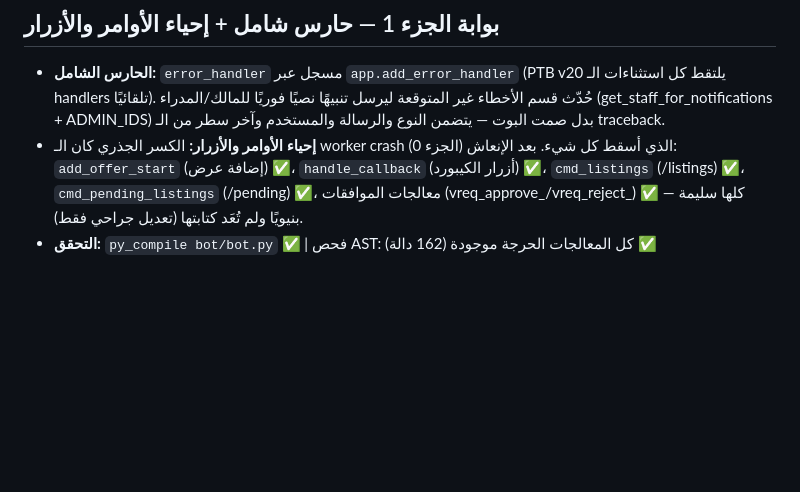
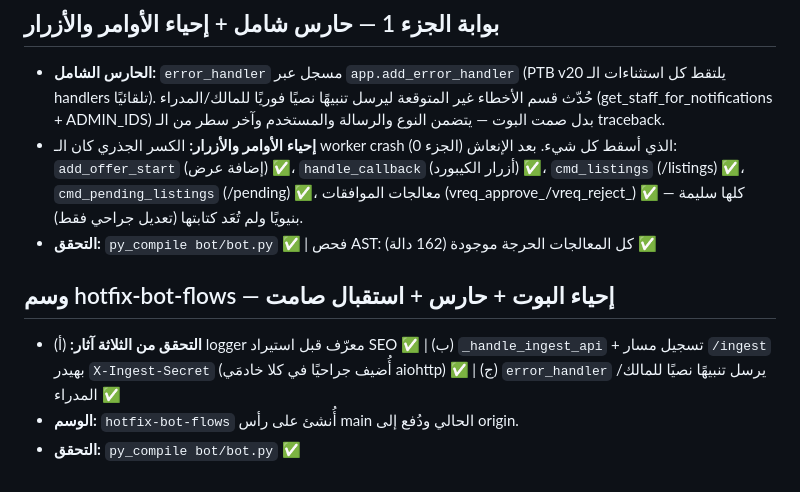
Before and after one commit to abonasr0907-beep/-, a Markdown page: docs/PHASE_GATES.md, the part around the change. Drawn GitHub-style; blank space fills up the shorter version.

Commit message:
docs: PHASE_GATES entry for hotfix-bot-flows tag

```diff
--- a/docs/PHASE_GATES.md
+++ b/docs/PHASE_GATES.md
@@ -227,3 +227,8 @@
 - **الحارس الشامل:** `error_handler` مسجل عبر `app.add_error_handler` (PTB v20 يلتقط كل استثناءات الـ handlers تلقائيًا). حُدّث قسم الأخطاء غير المتوقعة ليرسل تنبيهًا نصيًا فوريًا للمالك/المدراء (get_staff_for_notifications + ADMIN_IDS) بدل صمت البوت — يتضمن النوع والرسالة والمستخدم وآخر سطر من الـ traceback.
 - **إحياء الأوامر والأزرار:** الكسر الجذري كان الـ worker crash (الجزء 0) الذي أسقط كل شيء. بعد الإنعاش: `add_offer_start` (إضافة عرض) ✅، `handle_callback` (أزرار الكيبورد) ✅، `cmd_listings` (/listings) ✅، `cmd_pending_listings` (/pending) ✅، معالجات الموافقات (vreq_approve_/vreq_reject_) ✅ — كلها سليمة بنيويًا ولم تُعَد كتابتها (تعديل جراحي فقط).
 - **التحقق:** `py_compile bot/bot.py` ✅ | فحص AST: كل المعالجات الحرجة موجودة (162 دالة) ✅
+
+## وسم hotfix-bot-flows — إحياء البوت + حارس + استقبال صامت
+- **التحقق من الثلاثة آثار:** (أ) logger معرّف قبل استيراد SEO ✅ | (ب) `_handle_ingest_api` + تسجيل مسار `/ingest` بهيدر `X-Ingest-Secret` (أُضيف جراحيًا في كلا خادمَي aiohttp) ✅ | (ج) `error_handler` يرسل تنبيهًا نصيًا للمالك/المدراء ✅
+- **الوسم:** `hotfix-bot-flows` أُنشئ على رأس main الحالي ودُفع إلى origin.
+- **التحقق:** `py_compile bot/bot.py` ✅
```
